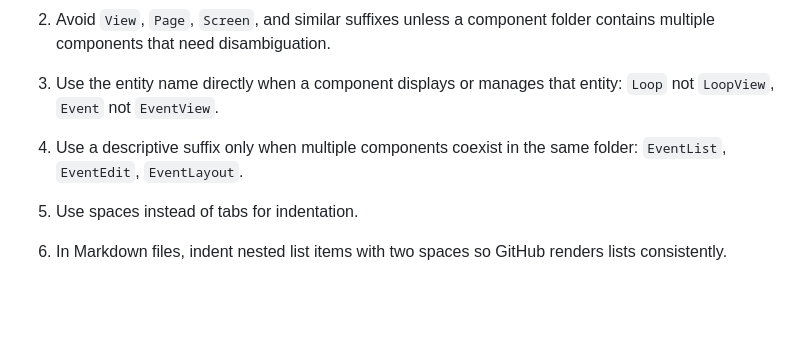
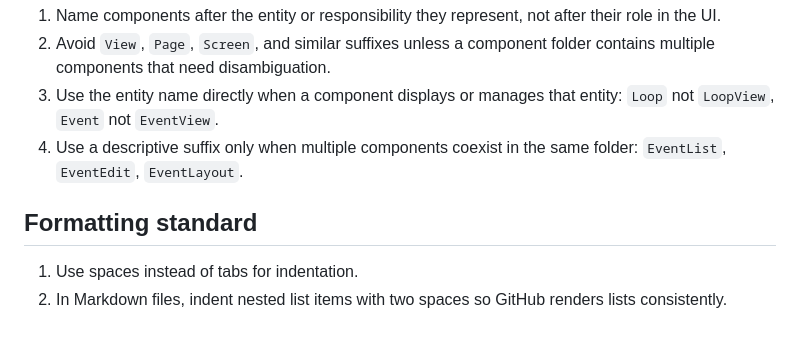
Before and after one commit to canonical/athena, a Markdown page: docs/coding-standards.md, the part around the change. Drawn GitHub-style; blank space fills up the shorter version.

Commit message:
Fix missing Formatting standard heading in coding-standards.md

```diff
--- a/docs/coding-standards.md
+++ b/docs/coding-standards.md
@@ -66,5 +66,7 @@ Notes:
 3. Use the entity name directly when a component displays or manages that entity: `Loop` not `LoopView`, `Event` not `EventView`.
 4. Use a descriptive suffix only when multiple components coexist in the same folder: `EventList`, `EventEdit`, `EventLayout`.
 
+## Formatting standard
+
 1. Use spaces instead of tabs for indentation.
 2. In Markdown files, indent nested list items with two spaces so GitHub renders lists consistently.
```
